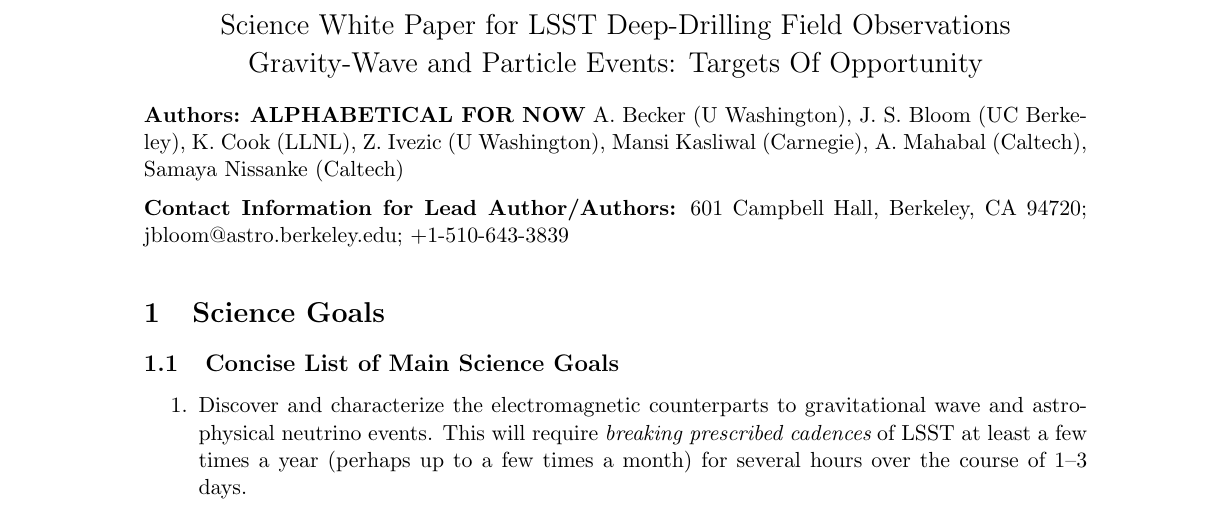
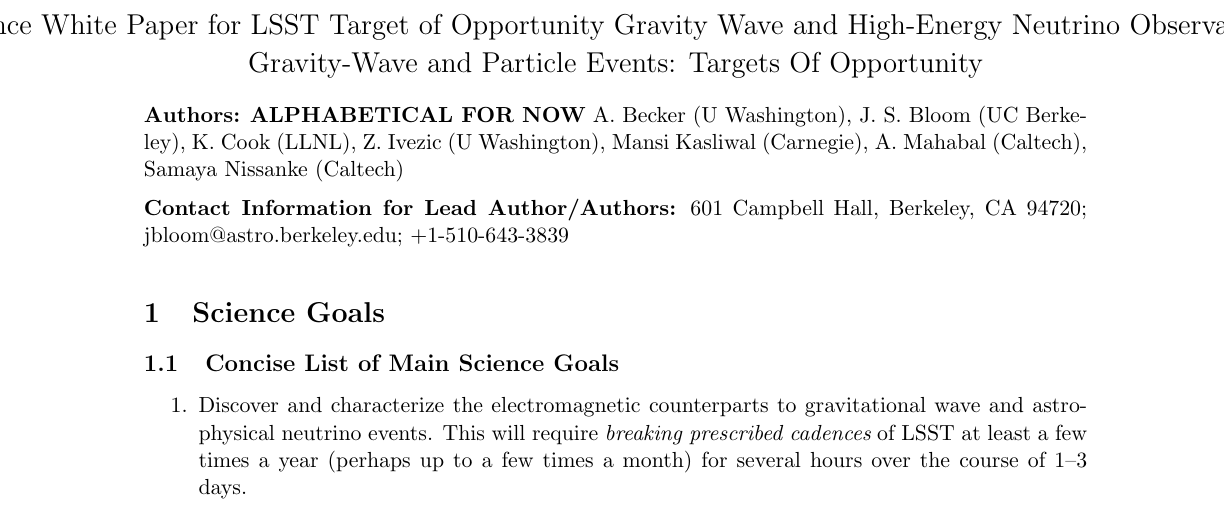
Before and after one commit to SamayaN/LSST_TOO, a LaTeX document (whitepaper-template-0812.tex): part of page 1 of 5, cut at the place of the change. Compiled offline with LaTeX, dvips and Ghostscript; an older LaTeX class or package is replaced by its successor.

Commit message:
Samaya: add tex

```diff
--- a/whitepaper-template-0812.tex
+++ b/whitepaper-template-0812.tex
@@ -31,7 +31,7 @@
 
 %-------------------------------------------------------------------------------------------
 
-\centerline {\Large Science White Paper for LSST Deep-Drilling Field Observations}
+\centerline {\Large Science White Paper for LSST Target of Opportunity Gravity Wave and High-Energy Neutrino Observations}
 
 \vspace*{0.2 cm}
 
```
Also changed, not shown: whitepaper-template-0812.tex (2 more changed lines).
